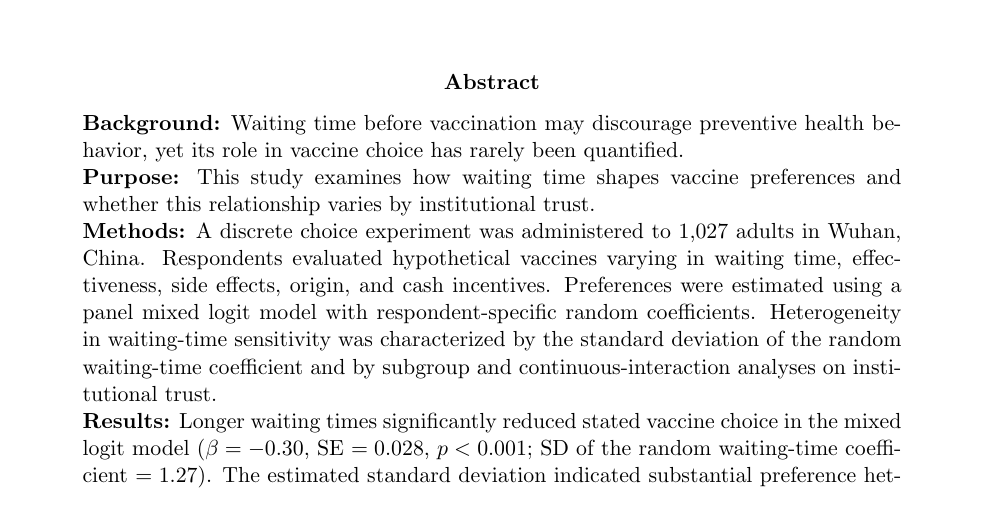
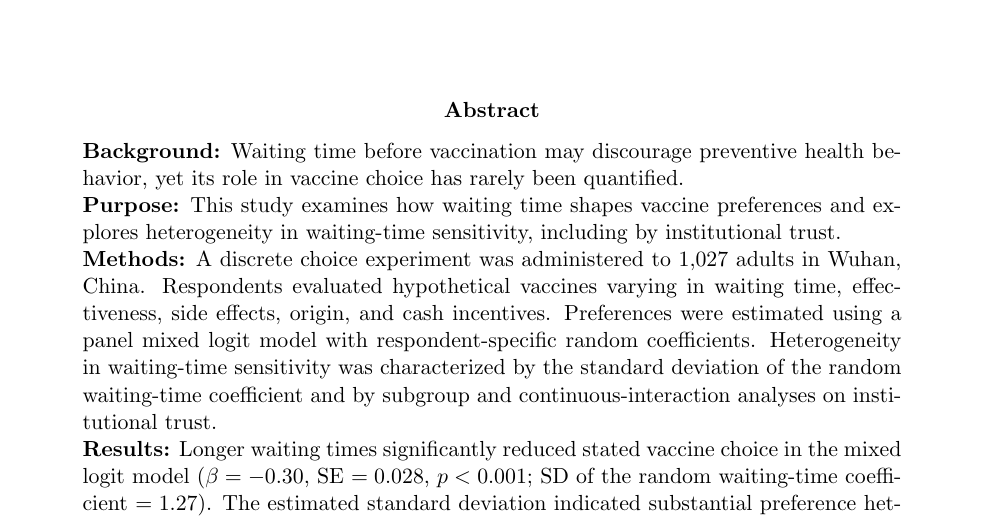
Before and after one commit to yichao2022/DelaySensitivity_VaccineChoice, a LaTeX paper (manuscript/main.tex): part of page 1 of 50, cut so that both start at the same text. Compiled offline with pdfLaTeX.

Commit message:
doc: reposition trust as exploratory moderator in Abstract Purpose

```diff
--- a/manuscript/main.tex
+++ b/manuscript/main.tex
@@ -38,7 +38,7 @@
 \begin{abstract}
 \noindent
 \textbf{Background:} Waiting time before vaccination may discourage preventive health behavior, yet its role in vaccine choice has rarely been quantified. \\
-\textbf{Purpose:} This study examines how waiting time shapes vaccine preferences and whether this relationship varies by institutional trust. \\
+\textbf{Purpose:} This study examines how waiting time shapes vaccine preferences and explores heterogeneity in waiting-time sensitivity, including by institutional trust. \\
 \textbf{Methods:} A discrete choice experiment was administered to 1,027 adults in Wuhan, China. Respondents evaluated hypothetical vaccines varying in waiting time, effectiveness, side effects, origin, and cash incentives. Preferences were estimated using a panel mixed logit model with respondent-specific random coefficients. Heterogeneity in waiting-time sensitivity was characterized by the standard deviation of the random waiting-time coefficient and by subgroup and continuous-interaction analyses on institutional trust. \\
 \textbf{Results:} Longer waiting times significantly reduced stated vaccine choice in the mixed logit model ($\beta = -0.30$, SE $= 0.028$, $p < 0.001$; SD of the random waiting-time coefficient $= 1.27$). The estimated standard deviation indicated substantial preference heterogeneity, although the fitted Normal specification places approximately 40.7\% of the latent coefficient distribution above zero. Exploratory trust subgroup and continuous-interaction analyses suggested variation in delay sensitivity, but these patterns were not robustly supported by the continuous specification tests. \\
 \textbf{Conclusions:} Waiting time is a robust negative predictor of stated vaccine choice on average. Exploratory trust analyses produced mixed, specification-dependent evidence; the categorical Wald test was significant but nested likelihood-ratio and continuous specification tests did not confirm the interaction. The present data do not identify discrete behavioral subgroups. Because the data are stated preferences, the DCE does not establish the magnitude or direction of hypothetical bias relative to actual vaccination behavior.
```
